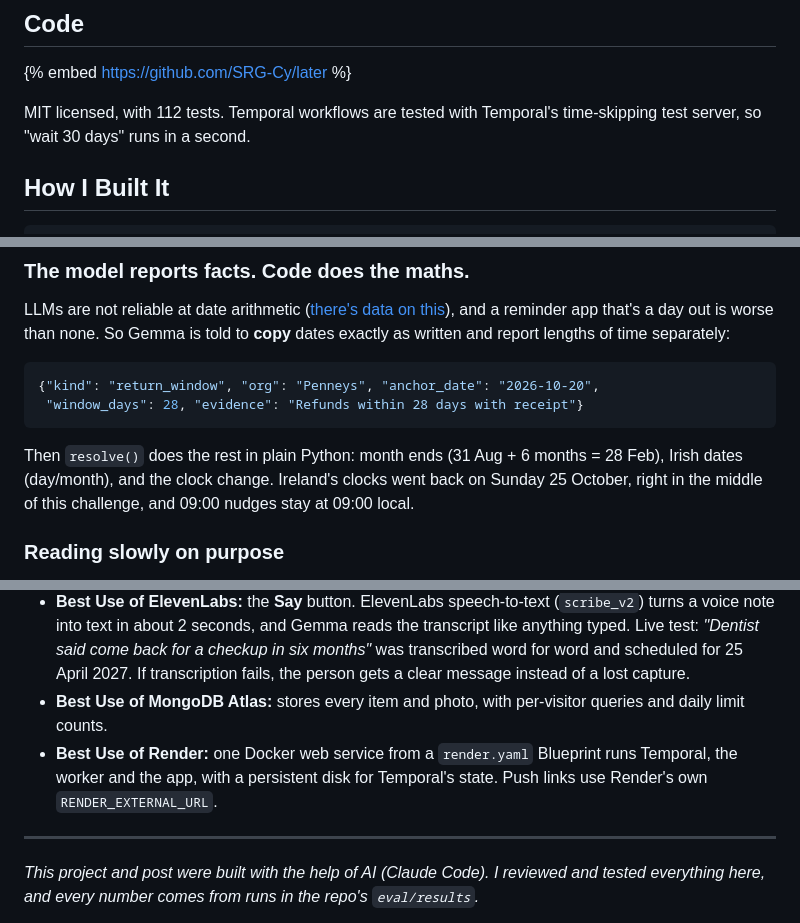
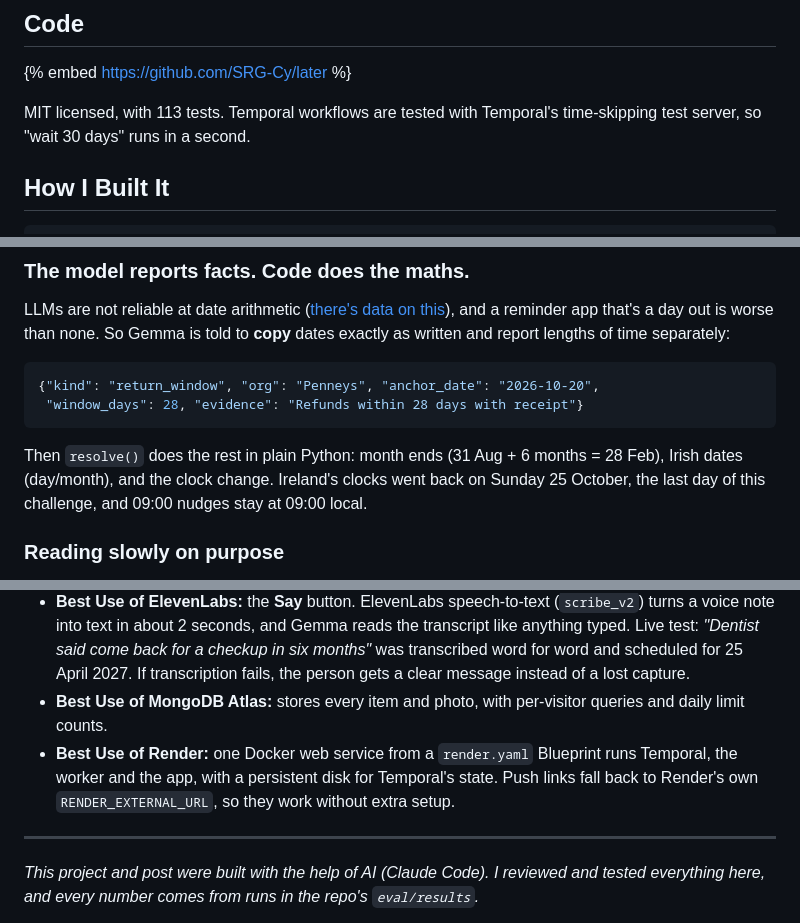
Before and after one commit to SRG-Cy/later, a Markdown page: docs/post/post.md, 3 parts joined by grey strips. Drawn GitHub-style.

Commit message:
docs: post fact fixes (113 tests, clock change on the last day, push link fallback)
Co-Authored-By: Claude Opus 5.5 <noreply@anthropic.com>

````diff
--- a/docs/post/post.md
+++ b/docs/post/post.md
@@ -30,7 +30,7 @@ The lazy part is the whole point: you don't type a calendar entry, you don't wor
 
 {% embed https://github.com/SRG-Cy/later %}
 
-MIT licensed, with 112 tests. Temporal workflows are tested with Temporal's time-skipping test server, so "wait 30 days" runs in a second.
+MIT licensed, with 113 tests. Temporal workflows are tested with Temporal's time-skipping test server, so "wait 30 days" runs in a second.
 
 ## How I Built It
 
@@ -53,7 +53,7 @@ LLMs are not reliable at date arithmetic ([there's data on this](https://dev.to/
  "window_days": 28, "evidence": "Refunds within 28 days with receipt"}
 ```
 
-Then `resolve()` does the rest in plain Python: month ends (31 Aug + 6 months = 28 Feb), Irish dates (day/month), and the clock change. Ireland's clocks went back on Sunday 25 October, right in the middle of this challenge, and 09:00 nudges stay at 09:00 local.
+Then `resolve()` does the rest in plain Python: month ends (31 Aug + 6 months = 28 Feb), Irish dates (day/month), and the clock change. Ireland's clocks went back on Sunday 25 October, the last day of this challenge, and 09:00 nudges stay at 09:00 local.
 
 ### Reading slowly on purpose
 
@@ -127,7 +127,7 @@ Capturing takes one tap and a photo, a few seconds. After that the effort is zer
 - **Best Use of Temporal:** one durable workflow per item. It reads in the background with patient retries (recovering from a 35% failure rate with 0 lost captures), sleeps for days or months until the nudge, and handles Done/Snooze signals. Tested with the time-skipping test server.
 - **Best Use of ElevenLabs:** the **Say** button. ElevenLabs speech-to-text (`scribe_v2`) turns a voice note into text in about 2 seconds, and Gemma reads the transcript like anything typed. Live test: *"Dentist said come back for a checkup in six months"* was transcribed word for word and scheduled for 25 April 2027. If transcription fails, the person gets a clear message instead of a lost capture.
 - **Best Use of MongoDB Atlas:** stores every item and photo, with per-visitor queries and daily limit counts.
-- **Best Use of Render:** one Docker web service from a `render.yaml` Blueprint runs Temporal, the worker and the app, with a persistent disk for Temporal's state. Push links use Render's own `RENDER_EXTERNAL_URL`.
+- **Best Use of Render:** one Docker web service from a `render.yaml` Blueprint runs Temporal, the worker and the app, with a persistent disk for Temporal's state. Push links fall back to Render's own `RENDER_EXTERNAL_URL`, so they work without extra setup.
 
 ---
 
````
Also changed, not shown: README.md (+1 -1 lines).
